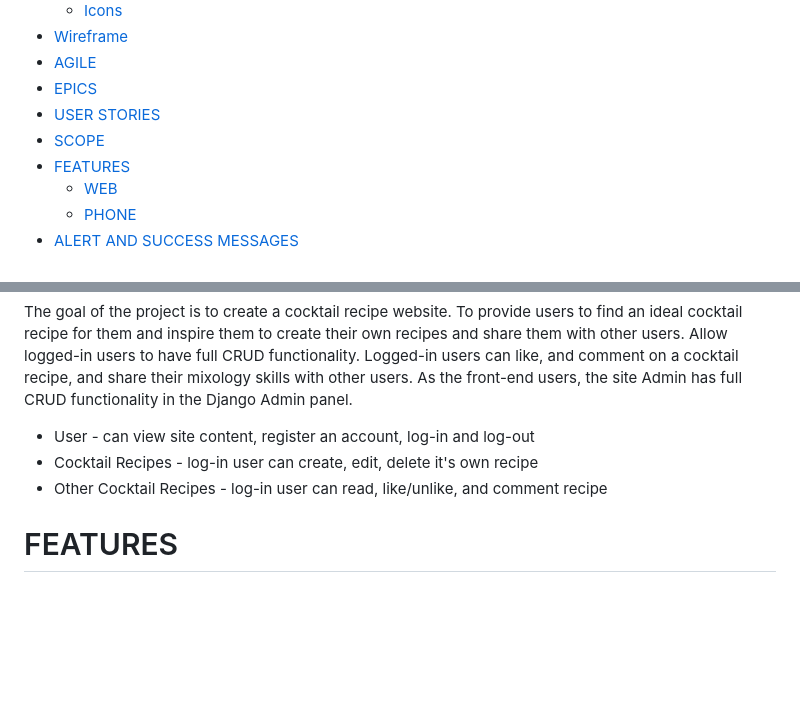
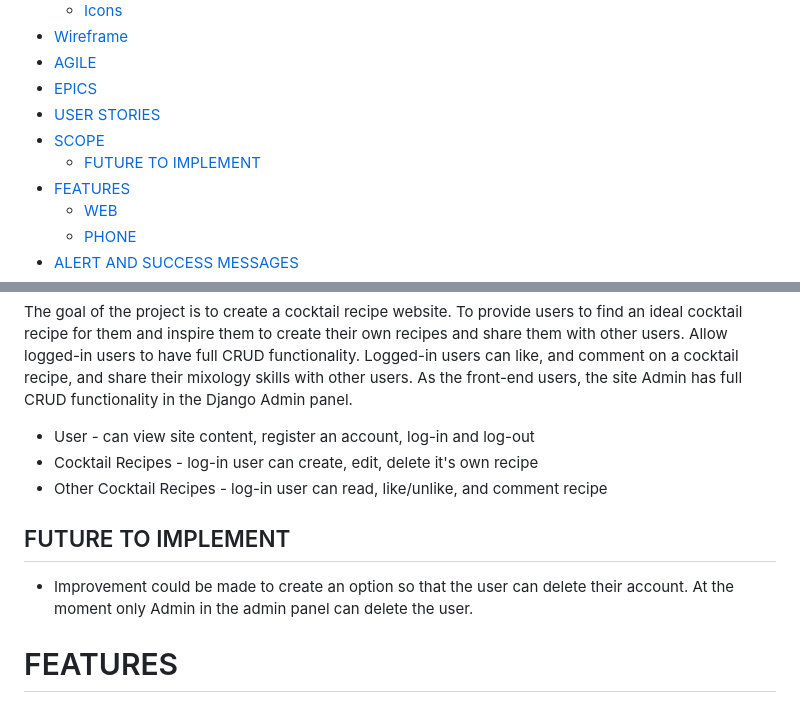
Before and after one commit to Indrakens/cocktail-haven, a Markdown page: README.md, 2 parts joined by grey strips. Drawn GitHub-style; blank space fills up the shorter version.

Commit message:
Add future to implement in readme file

```diff
--- a/README.md
+++ b/README.md
@@ -18,6 +18,7 @@ The website was deployed via Heroku - the live site can be found here - [COCKTAI
 * [EPICS](https://github.com/Indrakens/cocktail-heaven#epics)
 * [USER STORIES](https://github.com/Indrakens/cocktail-heaven#user-stories)
 * [SCOPE](https://github.com/Indrakens/cocktail-heaven#scope)
+  * [FUTURE TO IMPLEMENT]()
 * [FEATURES](https://github.com/Indrakens/cocktail-heaven#features)
   * [WEB](https://github.com/Indrakens/cocktail-heaven#web)
   * [PHONE](https://github.com/Indrakens/cocktail-heaven#phone)
@@ -118,6 +119,8 @@ The goal of the project is to create a cocktail recipe website. To provide users
 * User - can view site content, register an account, log-in and log-out
 * Cocktail Recipes - log-in user can create, edit, delete it's own recipe
 * Other Cocktail Recipes - log-in user can read, like/unlike, and comment recipe
+## FUTURE TO IMPLEMENT
+* Improvement could be made to create an option so that the user can delete their account. At the moment only Admin in the admin panel can delete the user.
 # FEATURES
 ## WEB
 ### Home Page
```
